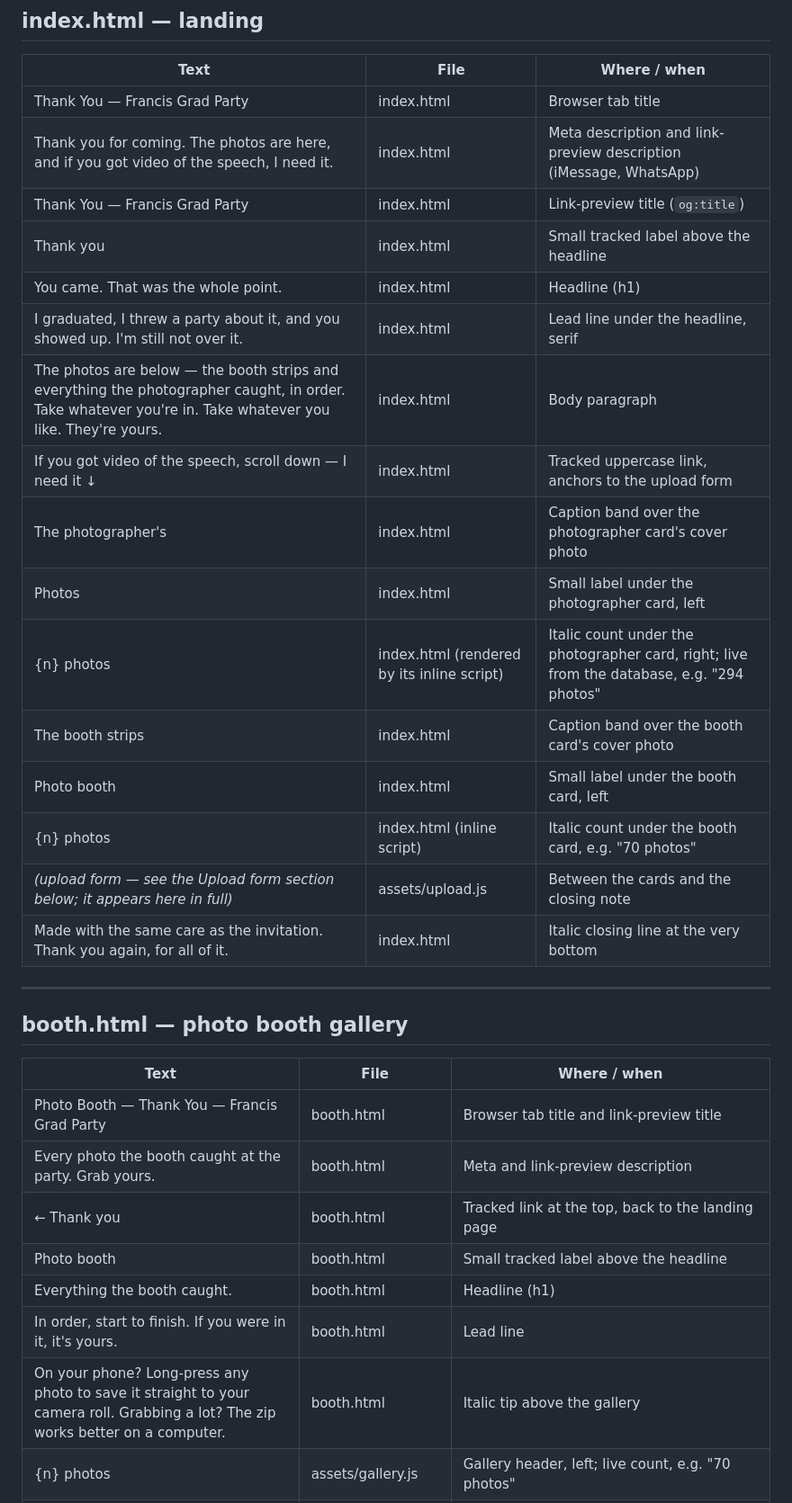
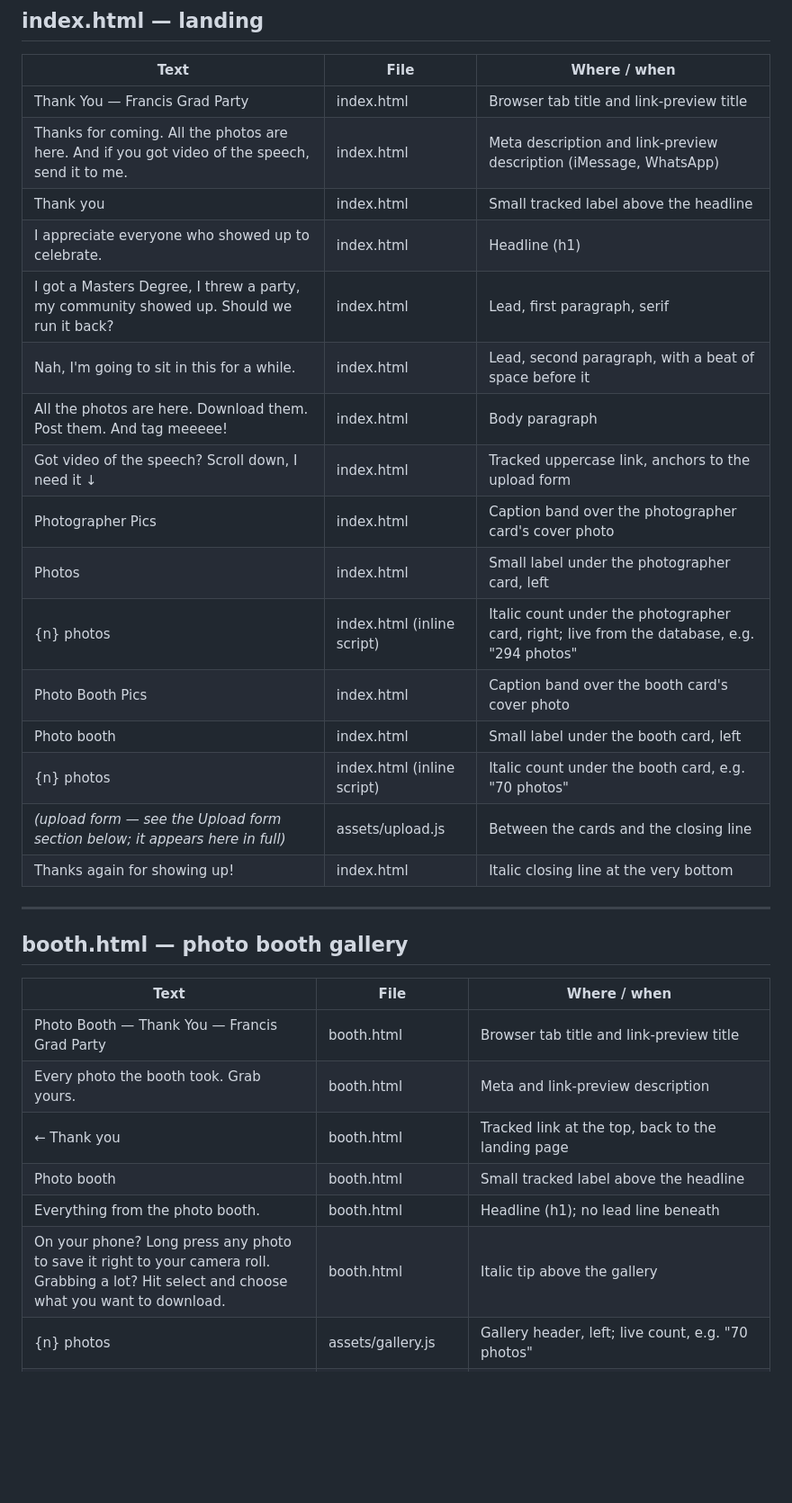
Before and after one commit to francismroberts/grad-party-thanks, a Markdown page: docs/copy.md, the part around one of its changes. Shown at 90% size. Rendered like a GitHub page; blank space fills up the shorter version.

Commit message:
docs/copy.md: regenerated after the rewrite
Co-Authored-By: Claude Fable 5.1 <noreply@anthropic.com>

```diff
--- a/docs/copy.md
+++ b/docs/copy.md
@@ -15,22 +15,22 @@ ellipsis character. "aria" means screen-reader-only text.
 
 | Text | File | Where / when |
 |---|---|---|
-| Thank You — Francis Grad Party | index.html | Browser tab title |
-| Thank you for coming. The photos are here, and if you got video of the speech, I need it. | index.html | Meta description and link-preview description (iMessage, WhatsApp) |
-| Thank You — Francis Grad Party | index.html | Link-preview title (`og:title`) |
+| Thank You — Francis Grad Party | index.html | Browser tab title and link-preview title |
+| Thanks for coming. All the photos are here. And if you got video of the speech, send it to me. | index.html | Meta description and link-preview description (iMessage, WhatsApp) |
 | Thank you | index.html | Small tracked label above the headline |
-| You came. That was the whole point. | index.html | Headline (h1) |
-| I graduated, I threw a party about it, and you showed up. I'm still not over it. | index.html | Lead line under the headline, serif |
-| The photos are below — the booth strips and everything the photographer caught, in order. Take whatever you're in. Take whatever you like. They're yours. | index.html | Body paragraph |
-| If you got video of the speech, scroll down — I need it ↓ | index.html | Tracked uppercase link, anchors to the upload form |
-| The photographer's | index.html | Caption band over the photographer card's cover photo |
+| I appreciate everyone who showed up to celebrate. | index.html | Headline (h1) |
+| I got a Masters Degree, I threw a party, my community showed up. Should we run it back? | index.html | Lead, first paragraph, serif |
+| Nah, I'm going to sit in this for a while. | index.html | Lead, second paragraph, with a beat of space before it |
+| All the photos are here. Download them. Post them. And tag meeeee! | index.html | Body paragraph |
+| Got video of the speech? Scroll down, I need it ↓ | index.html | Tracked uppercase link, anchors to the upload form |
+| Photographer Pics | index.html | Caption band over the photographer card's cover photo |
 | Photos | index.html | Small label under the photographer card, left |
-| {n} photos | index.html (rendered by its inline script) | Italic count under the photographer card, right; live from the database, e.g. "294 photos" |
-| The booth strips | index.html | Caption band over the booth card's cover photo |
+| {n} photos | index.html (inline script) | Italic count under the photographer card, right; live from the database, e.g. "294 photos" |
+| Photo Booth Pics | index.html | Caption band over the booth card's cover photo |
 | Photo booth | index.html | Small label under the booth card, left |
 | {n} photos | index.html (inline script) | Italic count under the booth card, e.g. "70 photos" |
-| *(upload form — see the Upload form section below; it appears here in full)* | assets/upload.js | Between the cards and the closing note |
-| Made with the same care as the invitation. Thank you again, for all of it. | index.html | Italic closing line at the very bottom |
+| *(upload form — see the Upload form section below; it appears here in full)* | assets/upload.js | Between the cards and the closing line |
+| Thanks again for showing up! | index.html | Italic closing line at the very bottom |
 
 ---
 
@@ -39,12 +39,11 @@ ellipsis character. "aria" means screen-reader-only text.
 | Text | File | Where / when |
 |---|---|---|
 | Photo Booth — Thank You — Francis Grad Party | booth.html | Browser tab title and link-preview title |
-| Every photo the booth caught at the party. Grab yours. | booth.html | Meta and link-preview description |
+| Every photo the booth took. Grab yours. | booth.html | Meta and link-preview description |
 | ← Thank you | booth.html | Tracked link at the top, back to the landing page |
 | Photo booth | booth.html | Small tracked label above the headline |
-| Everything the booth caught. | booth.html | Headline (h1) |
-| In order, start to finish. If you were in it, it's yours. | booth.html | Lead line |
-| On your phone? Long-press any photo to save it straight to your camera roll. Grabbing a lot? The zip works better on a computer. | booth.html | Italic tip above the gallery |
+| Everything from the photo booth. | booth.html | Headline (h1); no lead line beneath |
+| On your phone? Long press any photo to save it right to your camera roll. Grabbing a lot? Hit select and choose what you want to download. | booth.html | Italic tip above the gallery |
 | {n} photos | assets/gallery.js | Gallery header, left; live count, e.g. "70 photos" |
 | Select | booth.html | Gallery header button; enters select mode |
 | Done | assets/gallery.js | Same button while select mode is on |
```
Also changed, not shown: other parts of docs/copy.md (+32 -33 lines).
